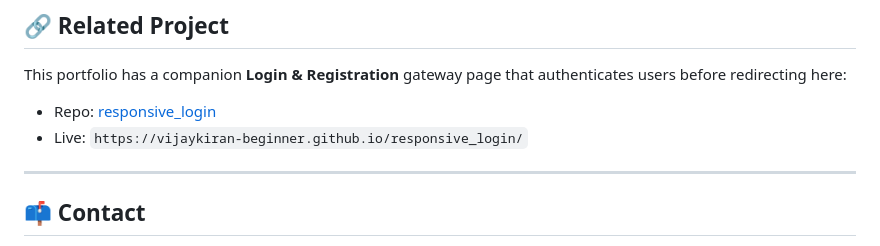
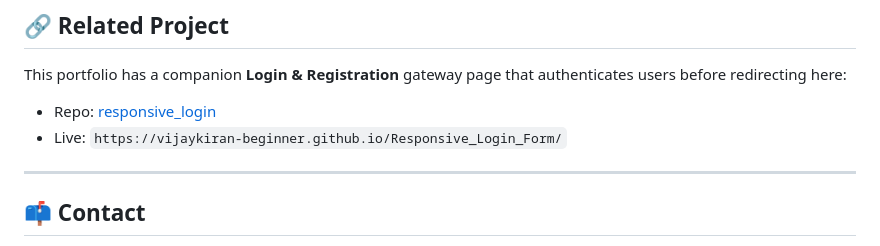
Before and after one commit to VijayKiran-Beginner/Personal-Portfolio-Website, a Markdown page: README.md, the part around the change. GitHub-like rendering.

```diff
--- a/README.md
+++ b/README.md
@@ -111,7 +111,7 @@ git push
 This portfolio has a companion **Login & Registration** gateway page that authenticates users before redirecting here:
 
 - Repo: [responsive_login](https://github.com/VijayKiran-Beginner/Responsive_Login_Form/)
-- Live: `https://vijaykiran-beginner.github.io/responsive_login/`
+- Live: `https://vijaykiran-beginner.github.io/Responsive_Login_Form/`
 
 ---
 
```
